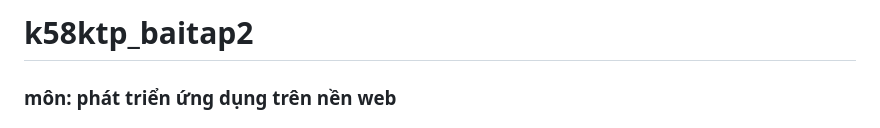
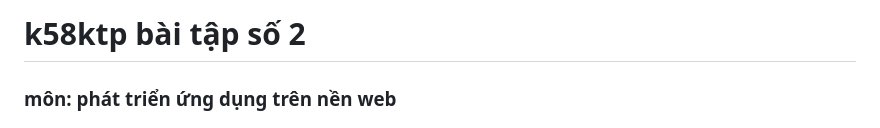
Before and after one commit to D-Q-Minh/k58ktp_baitap2, a Markdown page: README.md, the part around the change. Rendered like a GitHub page.

Commit message:
Update project title in README.md

```diff
--- a/README.md
+++ b/README.md
@@ -1,4 +1,4 @@
-# k58ktp_baitap2
+# k58ktp bài tập số 2
 ### môn: phát triển ứng dụng trên nền web
 ######
 NGÀY GIAO: 19/10/2025
```
